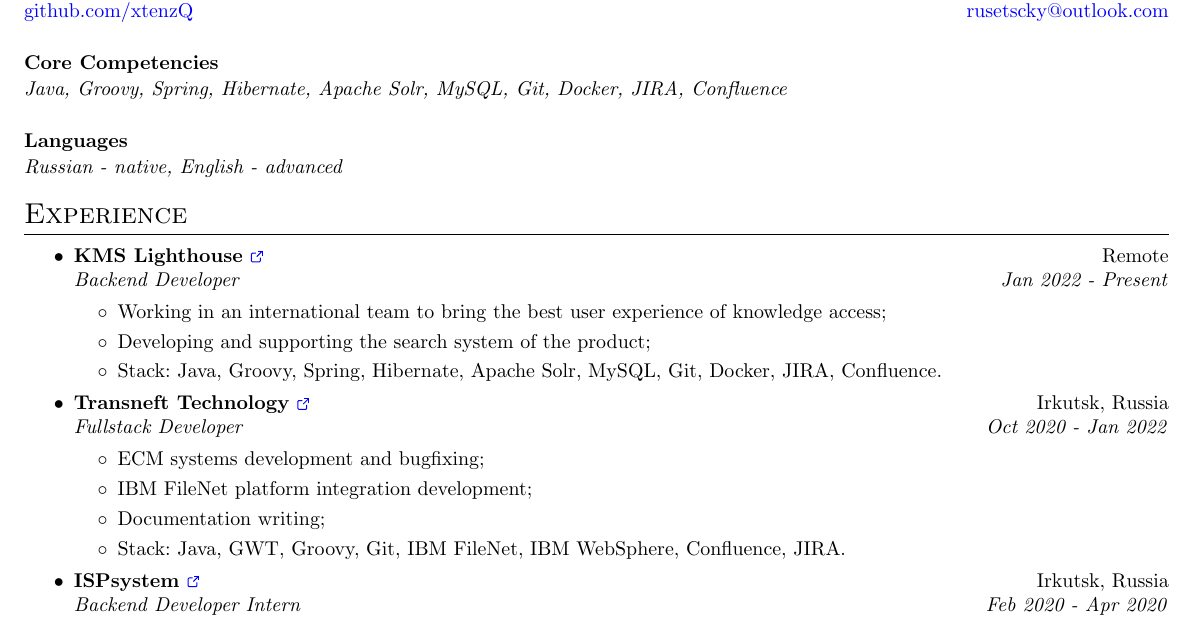
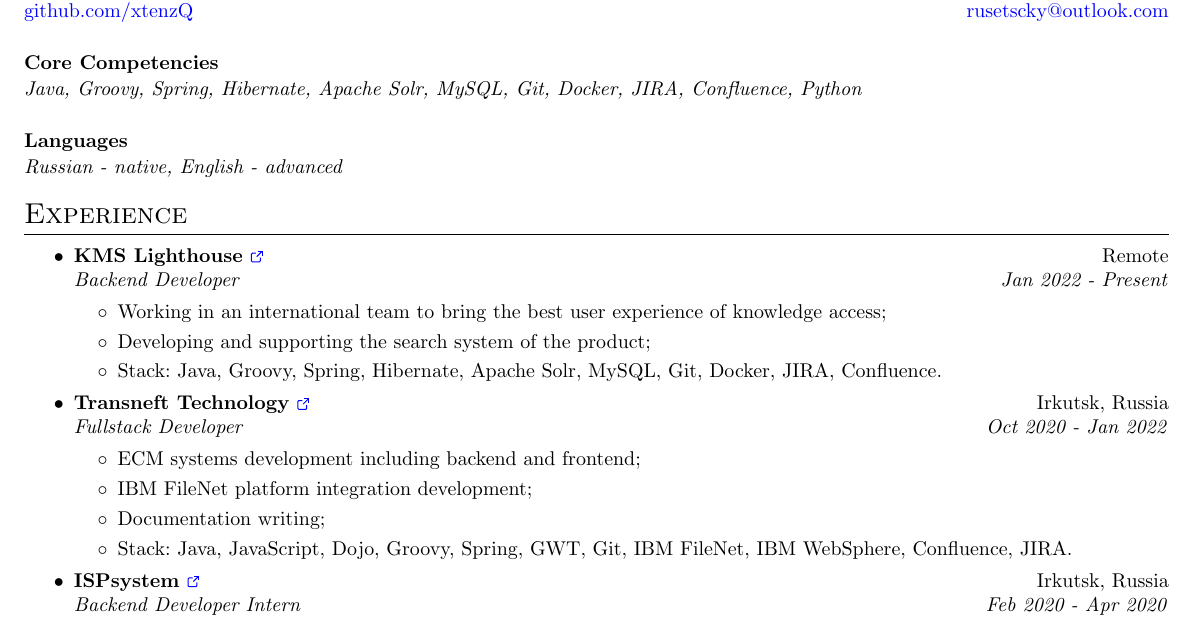
Before and after one commit to xtenzQ/latex-pdfjs-viewer, a LaTeX document (doc.tex): part of page 1 of 2, cut so that both start at the same text. Compiled offline with pdfLaTeX.

Commit message:
update work info

```diff
--- a/doc.tex
+++ b/doc.tex
@@ -61,7 +61,7 @@
 \href{mailto:rusetscky@outlook.com}{rusetscky@outlook.com}
 
 \paragraph{\noindent\textbf{Core Competencies}\vspace{1pt}}\mbox{}\par\nobreak\noindent
-\textit{Java, Groovy, Spring, Hibernate, Apache Solr, MySQL, Git, Docker, JIRA, Confluence}
+\textit{Java, Groovy, Spring, Hibernate, Apache Solr, MySQL, Git, Docker, JIRA, Confluence, Python}
 
 \paragraph{\noindent\textbf{Languages}\vspace{1pt}}\mbox{}\par\nobreak\noindent
 \textit{Russian - native, English - advanced}
@@ -86,10 +86,10 @@
     \\    \textit{ Fullstack Developer }
                                                                 \hfill \textit{Oct 2020 - Jan 2022}}
             \begin{itemize}[itemsep=1pt,topsep=4pt] \normalsize
-                \item {ECM systems development and bugfixing;}
+                \item {ECM systems development including backend and frontend;}
                 \item {IBM FileNet platform integration development;}
                 \item {Documentation writing;}
-                \item {Stack: Java, GWT, Groovy, Git, IBM FileNet, IBM WebSphere, Confluence, JIRA.}
+                \item {Stack: Java, JavaScript, Dojo, Groovy, Spring, GWT, Git, IBM FileNet, IBM WebSphere, Confluence, JIRA.}
             \end{itemize}
     \item \normalsize{\textbf{ISPsystem \href{https://www.ispsystem.com/}{\ExternalLink}}} \normalsize{\hfill Irkutsk, Russia
     \\    \textit{ Backend Developer Intern }
```
